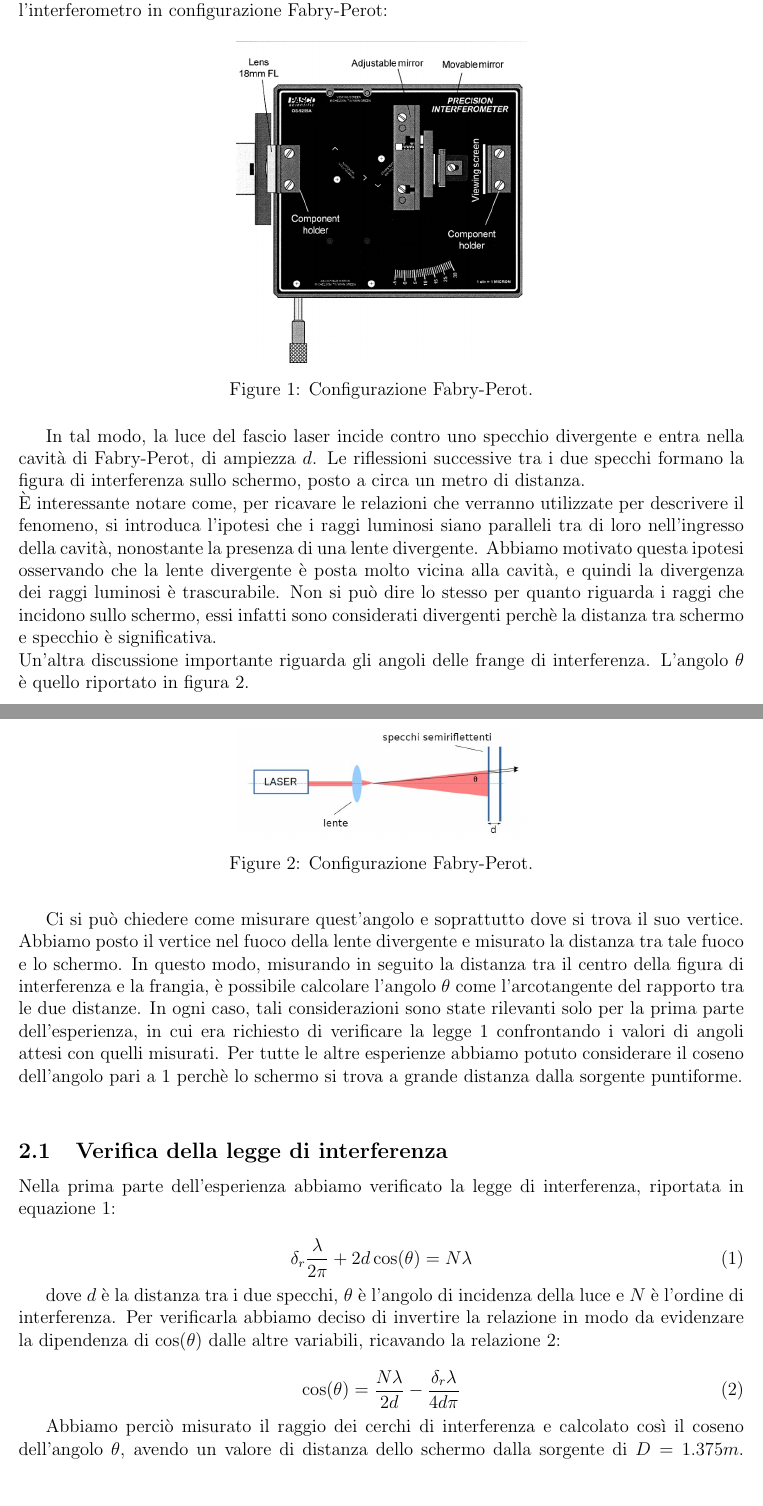
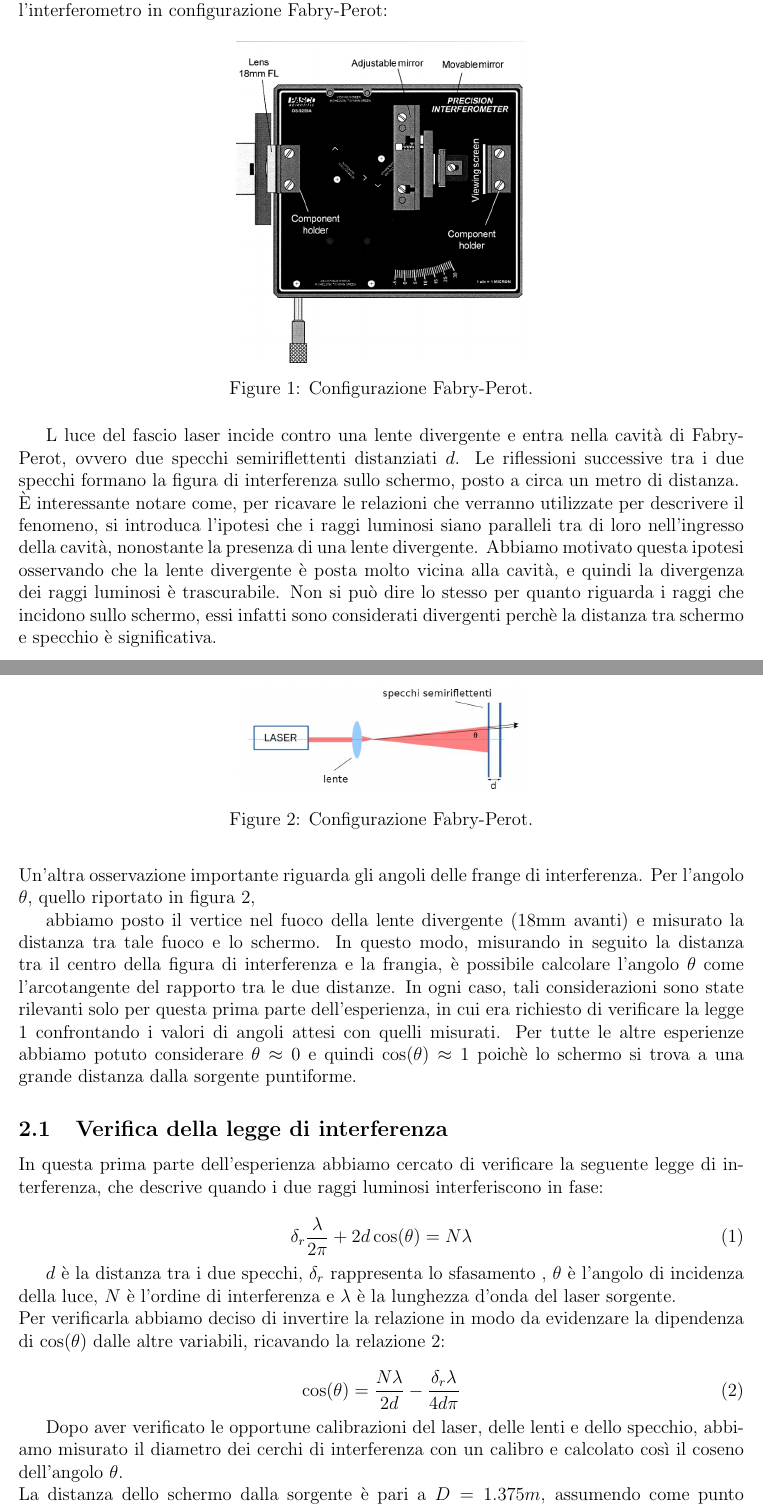
Before and after one commit to Pavar0tty/Laboratorio_2, a LaTeX paper (Interferometro/Relazione/main.tex): two parts of pages 2 and 3 of 5, joined at a grey line, cut so that both start at the same text, the shorter picture padded with empty space. Compiled offline with pdfLaTeX.

Commit message:
aggiunta alcune cose

```diff
--- a/Interferometro/Relazione/main.tex
+++ b/Interferometro/Relazione/main.tex
@@ -114,8 +115,8 @@ Per farlo abbiamo montanto l'interferometro in configurazione Fabry-Perot:
     \label{fig:fabry-perot config}
 \end{figure}
 
-In tal modo, la luce del fascio laser incide contro uno specchio divergente e entra nella cavità di Fabry-Perot,
-di ampiezza $d$. Le riflessioni successive tra i due specchi formano la figura di interferenza sullo schermo, posto
+L luce del fascio laser incide contro una lente divergente e entra nella cavità di Fabry-Perot, ovvero due specchi semiriflettenti
+distanziati $d$. Le riflessioni successive tra i due specchi formano la figura di interferenza sullo schermo, posto
 a circa un metro di distanza. \\
 È interessante notare come, per ricavare le relazioni che verranno utilizzate per descrivere il fenomeno, si
 introduca l'ipotesi che i raggi luminosi siano paralleli tra di loro nell'ingresso della cavità, nonostante la
@@ -123,9 +124,8 @@ presenza di una lente divergente. Abbiamo motivato questa ipotesi osservando che
 molto vicina alla cavità, e quindi la divergenza dei raggi luminosi è trascurabile. Non si può dire lo stesso per
 quanto riguarda i raggi che incidono sullo schermo, essi infatti sono considerati divergenti perchè la distanza tra
 schermo e specchio è significativa.\\
-Un'altra discussione importante riguarda gli angoli delle frange di interferenza. L'angolo $\theta$ è quello riportato
-in figura \ref{fig:fabry_perot_scheda}.
-
+Un'altra osservazione importante riguarda gli angoli delle frange di interferenza.
+Per l'angolo $\theta$, quello riportato in figura \ref{fig:fabry_perot_scheda},
 \begin{figure}[h!]
     \centering
     \includegraphics[width=0.4\textwidth]{fabry_perot_config.JPG}
@@ -133,25 +133,25 @@ in figura \ref{fig:fabry_perot_scheda}.
     \label{fig:fabry_perot_scheda}
 \end{figure}
 
-Ci si può chiedere come misurare quest'angolo e soprattutto dove si trova il suo vertice. Abbiamo posto il vertice nel
-fuoco della lente divergente e misurato la distanza tra tale fuoco e lo schermo. In questo modo, misurando in seguito
+abbiamo posto il vertice nel fuoco della lente divergente (18mm avanti) e misurato la distanza tra tale fuoco e lo schermo. In questo modo, misurando in seguito
 la distanza tra il centro della figura di interferenza e la frangia, è possibile calcolare l'angolo $\theta$ come
-l'arcotangente del rapporto tra le due distanze. In ogni caso, tali considerazioni sono state rilevanti solo per la
+l'arcotangente del rapporto tra le due distanze. In ogni caso, tali considerazioni sono state rilevanti solo per questa
 prima parte dell'esperienza, in cui era richiesto di verificare la legge \ref{eq:fabry_perot} confrontando i valori di
-angoli attesi con quelli misurati. Per tutte le altre esperienze abbiamo potuto considerare il coseno dell'angolo
-pari a 1 perchè lo schermo si trova a grande distanza dalla sorgente puntiforme.\\
+angoli attesi con quelli misurati. Per tutte le altre esperienze abbiamo potuto considerare $\theta \approx 0$ e quindi
+$\cos(\theta) \approx 1$ poichè lo schermo si trova a una grande distanza dalla sorgente puntiforme.
 
 \subsection{Verifica della legge di interferenza}
 
-Nella prima parte dell'esperienza abbiamo verificato la legge di interferenza, riportata in equazione
-\ref{eq:fabry_perot}:
+In questa prima parte dell'esperienza abbiamo cercato di verificare
+la seguente legge di interferenza, che descrive quando i due raggi luminosi interferiscono in fase:
 
 \begin{equation}
     \delta_r \frac{\lambda}{2 \pi} + 2d \cos(\theta) = N \lambda
     \label{eq:fabry_perot}
 \end{equation}
 
-dove $d$ è la distanza tra i due specchi, $\theta$ è l'angolo di incidenza della luce e $N$ è l'ordine di interferenza.
+$d$ è la distanza tra i due specchi, $\delta_r$ rappresenta lo sfasamento , $\theta$ è l'angolo di incidenza della luce, $N$ è l'ordine di interferenza e $\lambda$
+è la lunghezza d'onda del laser sorgente. \\
 Per verificarla abbiamo deciso di invertire la relazione in modo da evidenzare la dipendenza di $\cos(\theta)$ dalle
 altre variabili, ricavando la relazione \ref{eq:fabry_perot_cos}:
 
@@ -160,8 +160,9 @@ altre variabili, ricavando la relazione \ref{eq:fabry_perot_cos}:
     \label{eq:fabry_perot_cos}
 \end{equation}
 
-Abbiamo perciò misurato il raggio dei cerchi di interferenza e calcolato così il coseno dell'angolo $\theta$,
-avendo un valore di distanza dello schermo dalla sorgente di $D = 1.375 m$. Successivamente abbiamo eseguito
+Dopo aver verificato le opportune calibrazioni del laser, delle lenti e dello specchio,
+abbiamo misurato il diametro dei cerchi di interferenza con un calibro e calcolato così il coseno dell'angolo $\theta$. \\
+La distanza dello schermo dalla sorgente è pari a $D = 1.375 m$, assumendo come punto sorgente il fuoco della lente (18mm). Successivamente abbiamo eseguito
 un'interpolazione tramite la legge \ref{eq:fabry_perot_cos}, mantenendo come parametri liberi $\delta_r$ e $d$.\\
 Abbiamo eseguito tale misura per quattro volte, variando d, al fine di poter verificare in più situazioni la legge.\\
 Riportiamo i grafici ottenuti....
```
Also changed, not shown: Interferometro/Relazione/main.pdf, Interferometro/Relazione/main.tex (3 more changed lines).
